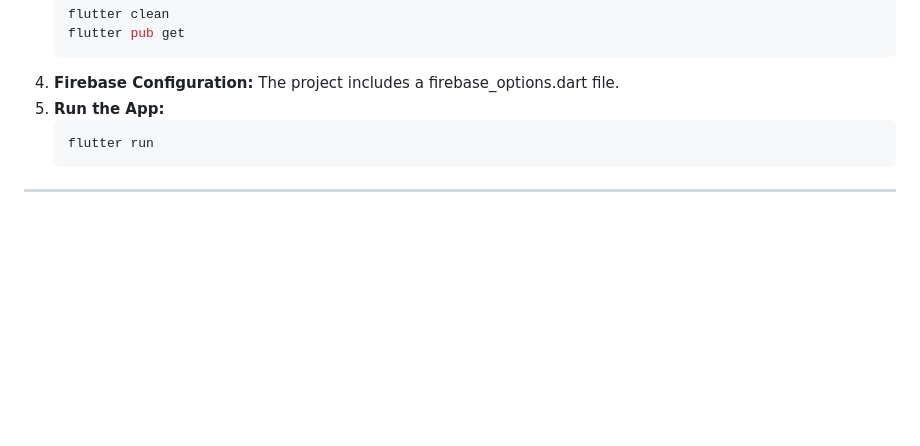
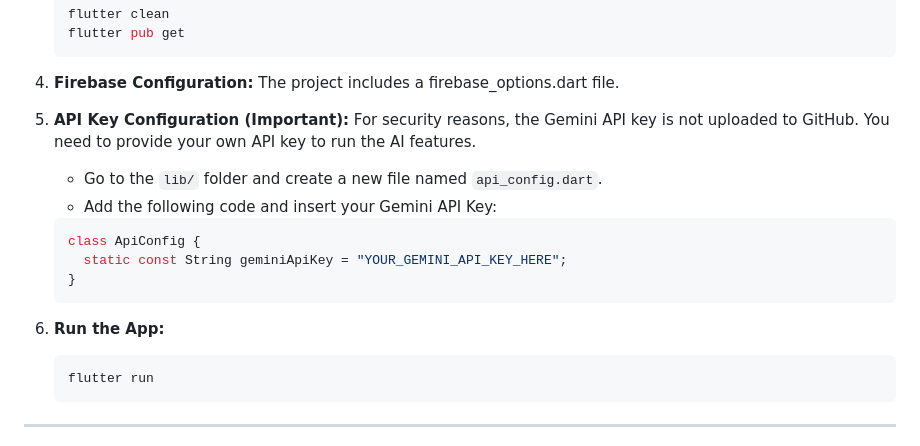
Before and after one commit to Jasminekhoo/NEXT-LEVEL, a Markdown page: README.md, the part around the change. GitHub-like rendering; blank space fills up the shorter version.

Commit message:
Add API key configuration instructions
Added instructions for API key configuration to README.

````diff
--- a/README.md
+++ b/README.md
@@ -107,7 +107,16 @@ To run the Warung Wise prototype locally:
     flutter pub get
 4. **Firebase Configuration:**
    The project includes a firebase_options.dart file.
-5. **Run the App:**
+
+5. **API Key Configuration (Important):**
+   For security reasons, the Gemini API key is not uploaded to GitHub. You need to provide your own API key to run the AI features.
+   * Go to the `lib/` folder and create a new file named `api_config.dart`.
+   * Add the following code and insert your Gemini API Key:
+   ```dart
+   class ApiConfig {
+     static const String geminiApiKey = "YOUR_GEMINI_API_KEY_HERE";
+   }
+6. **Run the App:**
     ```bash
     flutter run
 ---
````
